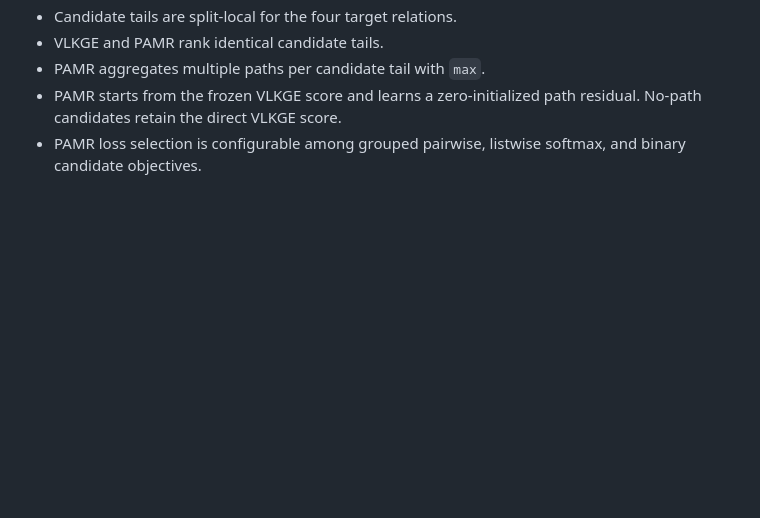
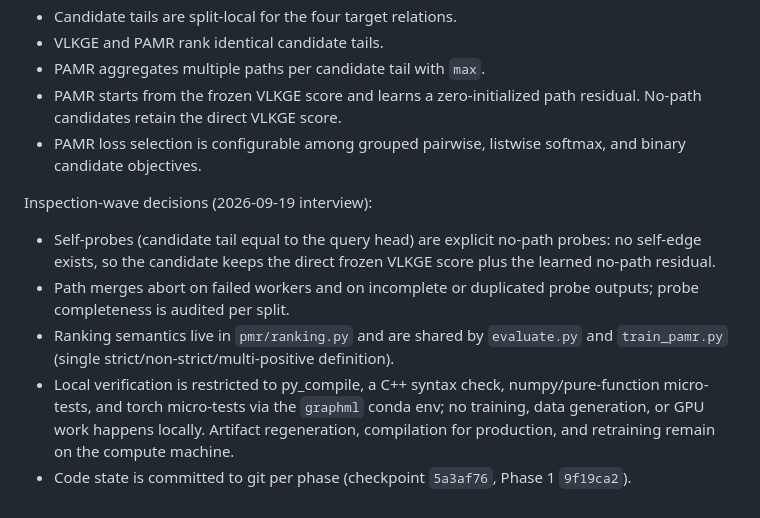
Before and after one commit to HaiDang2001VN/mmkg-pmr, a Markdown page: memory/bugs.md, the part around one of its changes. GitHub-like rendering; blank space fills up the shorter version.

Commit message:
bugs.md: record inspection wave F1-F5/F10a/F18 + evaluator centralization as resolved

```diff
--- a/memory/bugs.md
+++ b/memory/bugs.md
@@ -91,3 +100,21 @@ Code and configuration work is complete; only artifact regeneration/retraining (
   residual. No-path candidates retain the direct VLKGE score.
 - PAMR loss selection is configurable among grouped pairwise, listwise
   softmax, and binary candidate objectives.
+
+Inspection-wave decisions (2026-09-19 interview):
+
+- Self-probes (candidate tail equal to the query head) are explicit
+  no-path probes: no self-edge exists, so the candidate keeps the direct
+  frozen VLKGE score plus the learned no-path residual.
+- Path merges abort on failed workers and on incomplete or duplicated
+  probe outputs; probe completeness is audited per split.
+- Ranking semantics live in `pmr/ranking.py` and are shared by
+  `evaluate.py` and `train_pamr.py` (single strict/non-strict/multi-positive
+  definition).
+- Local verification is restricted to py_compile, a C++ syntax check,
+  numpy/pure-function micro-tests, and torch micro-tests via the
+  `graphml` conda env; no training, data generation, or GPU work happens
+  locally. Artifact regeneration, compilation for production, and
+  retraining remain on the compute machine.
+- Code state is committed to git per phase (checkpoint `5a3af76`,
+  Phase 1 `9f19ca2`).
```
Also changed, not shown: other parts of memory/bugs.md (+11 -2 lines).
